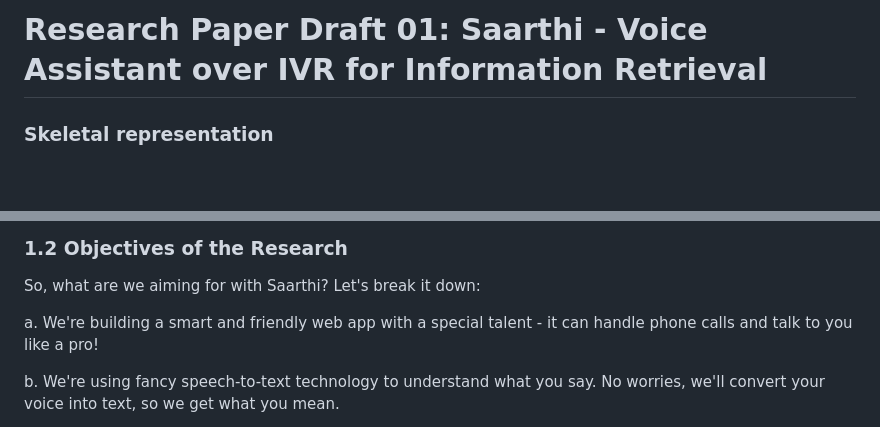
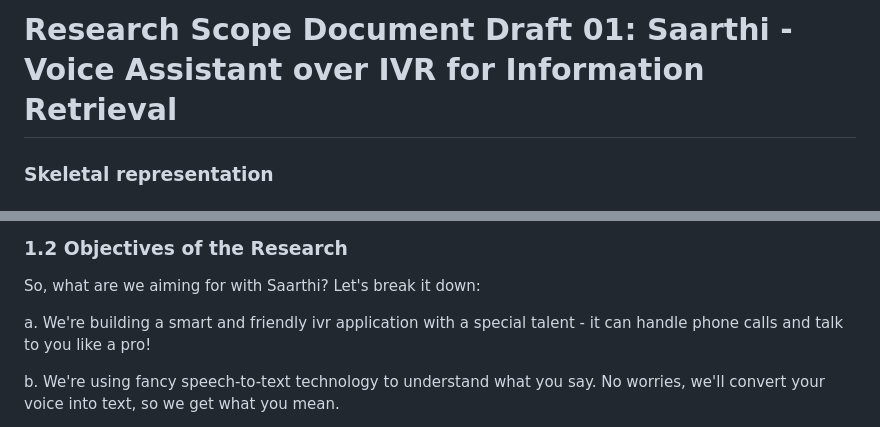
Before and after one commit to RoyalMamba/MeraSaarthi, a Markdown page: RESEARCH.md, 2 parts joined by grey strips. Rendered like a GitHub page; blank space fills up the shorter version.

```diff
--- a/RESEARCH.md
+++ b/RESEARCH.md
@@ -1,4 +1,4 @@
-# Research Paper Draft 01: Saarthi - Voice Assistant over IVR for Information Retrieval
+# Research Scope Document Draft 01: Saarthi - Voice Assistant over IVR for Information Retrieval
 ### Skeletal representation
 ## Abstract:
 Saarthi is a powerful IVR application that serves as a voice assistant and chatbot, enabling interactive voice-based information retrieval through an IVR system. The project's inception came from a personal experience during a train commute, where the absence of internet connectivity in certain areas highlighted the challenge of accessing information on-the-go. This raised concerns about how individuals living in remote or low-connectivity regions could conveniently obtain real-time and factual information.
@@ -88,7 +88,7 @@ The motivation behind Saarthi is simple - we wanted to break the barriers of int
 
 So, what are we aiming for with Saarthi? Let's break it down:
 
-a. We're building a smart and friendly web app with a special talent - it can handle phone calls and talk to you like a pro!
+a. We're building a smart and friendly ivr application with a special talent - it can handle phone calls and talk to you like a pro!
 
 b. We're using fancy speech-to-text technology to understand what you say. No worries, we'll convert your voice into text, so we get what you mean.
 
```
